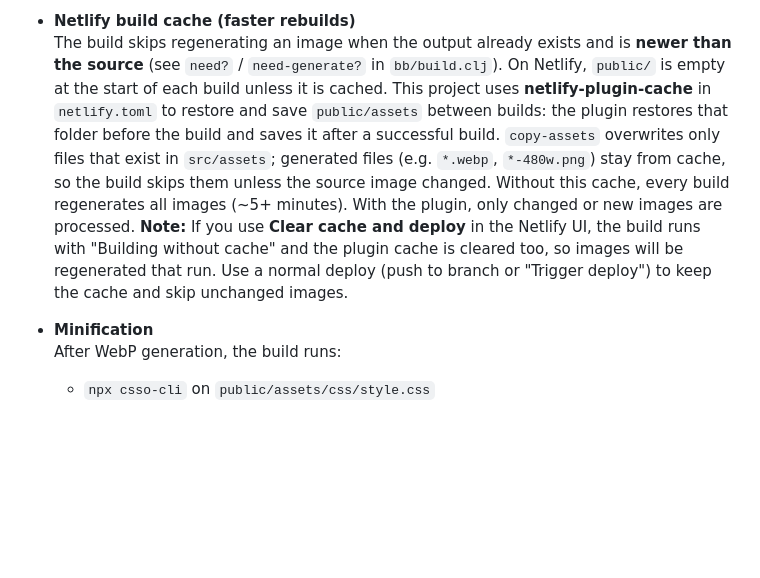
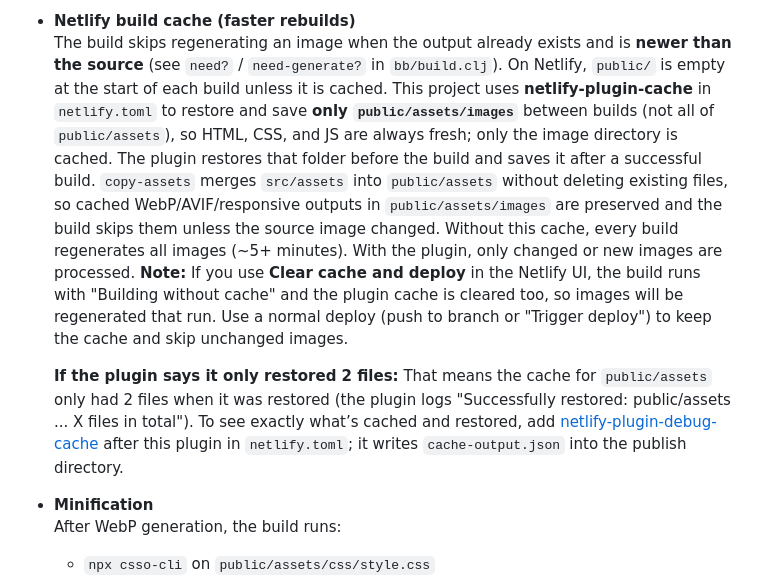
Before and after one commit to ha4e/hispanosaliados.org, a Markdown page: docs/performance.md, the part around the change. Drawn GitHub-style; blank space fills up the shorter version.

Commit message:
docs(performance): update cache section for images-only and merge copy
Co-authored-by: Cursor <cursoragent@cursor.com>

```diff
--- a/docs/performance.md
+++ b/docs/performance.md
@@ -71,9 +71,11 @@ For **prioritized next steps** (e.g. WebP in templates, verifying headers on Net
   If `sharp-cli` isn’t available, these steps are skipped and the site still works with originals.
 
 - **Netlify build cache (faster rebuilds)**
-  The build skips regenerating an image when the output already exists and is **newer than the source** (see `need?` / `need-generate?` in `bb/build.clj`). On Netlify, `public/` is empty at the start of each build unless it is cached. This project uses **netlify-plugin-cache** in `netlify.toml` to restore and save `public/assets` between builds: the plugin restores that folder before the build and saves it after a successful build. `copy-assets` overwrites only files that exist in `src/assets`; generated files (e.g. `*.webp`, `*-480w.png`) stay from cache, so the build skips them unless the source image changed.
+  The build skips regenerating an image when the output already exists and is **newer than the source** (see `need?` / `need-generate?` in `bb/build.clj`). On Netlify, `public/` is empty at the start of each build unless it is cached. This project uses **netlify-plugin-cache** in `netlify.toml` to restore and save **only `public/assets/images`** between builds (not all of `public/assets`), so HTML, CSS, and JS are always fresh; only the image directory is cached. The plugin restores that folder before the build and saves it after a successful build. `copy-assets` merges `src/assets` into `public/assets` without deleting existing files, so cached WebP/AVIF/responsive outputs in `public/assets/images` are preserved and the build skips them unless the source image changed.
   Without this cache, every build regenerates all images (~5+ minutes). With the plugin, only changed or new images are processed.
   **Note:** If you use **Clear cache and deploy** in the Netlify UI, the build runs with "Building without cache" and the plugin cache is cleared too, so images will be regenerated that run. Use a normal deploy (push to branch or "Trigger deploy") to keep the cache and skip unchanged images.
+
+  **If the plugin says it only restored 2 files:** That means the cache for `public/assets` only had 2 files when it was restored (the plugin logs "Successfully restored: public/assets ... X files in total"). To see exactly what’s cached and restored, add [netlify-plugin-debug-cache](https://github.com/netlify-labs/netlify-plugin-debug-cache) after this plugin in `netlify.toml`; it writes `cache-output.json` into the publish directory.
 
 - **Minification**
   After WebP generation, the build runs:
```
